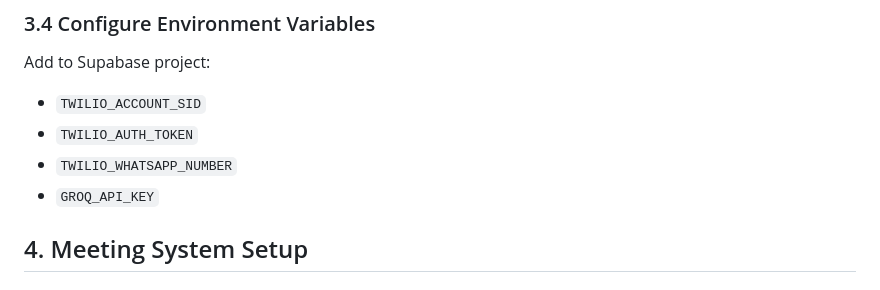
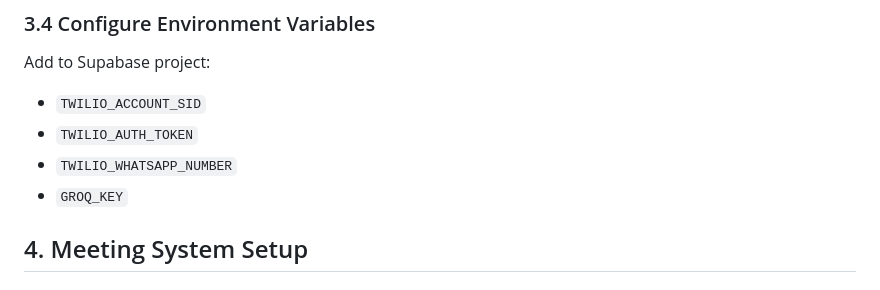
Before and after one commit to DPMMJOHOR/SISTEM-MESYUARAT-DPMM-JOHOR, a Markdown page: docs/SETUP.md, the part around the change. Drawn GitHub-style.

Commit message:
Fix: Standardize GROQ_KEY variable name in documentation

```diff
--- a/docs/SETUP.md
+++ b/docs/SETUP.md
@@ -76,7 +76,7 @@ Add to Supabase project:
 - `TWILIO_ACCOUNT_SID`
 - `TWILIO_AUTH_TOKEN`
 - `TWILIO_WHATSAPP_NUMBER`
-- `GROQ_API_KEY`
+- `GROQ_KEY`
 
 ## 4. Meeting System Setup
 
```
